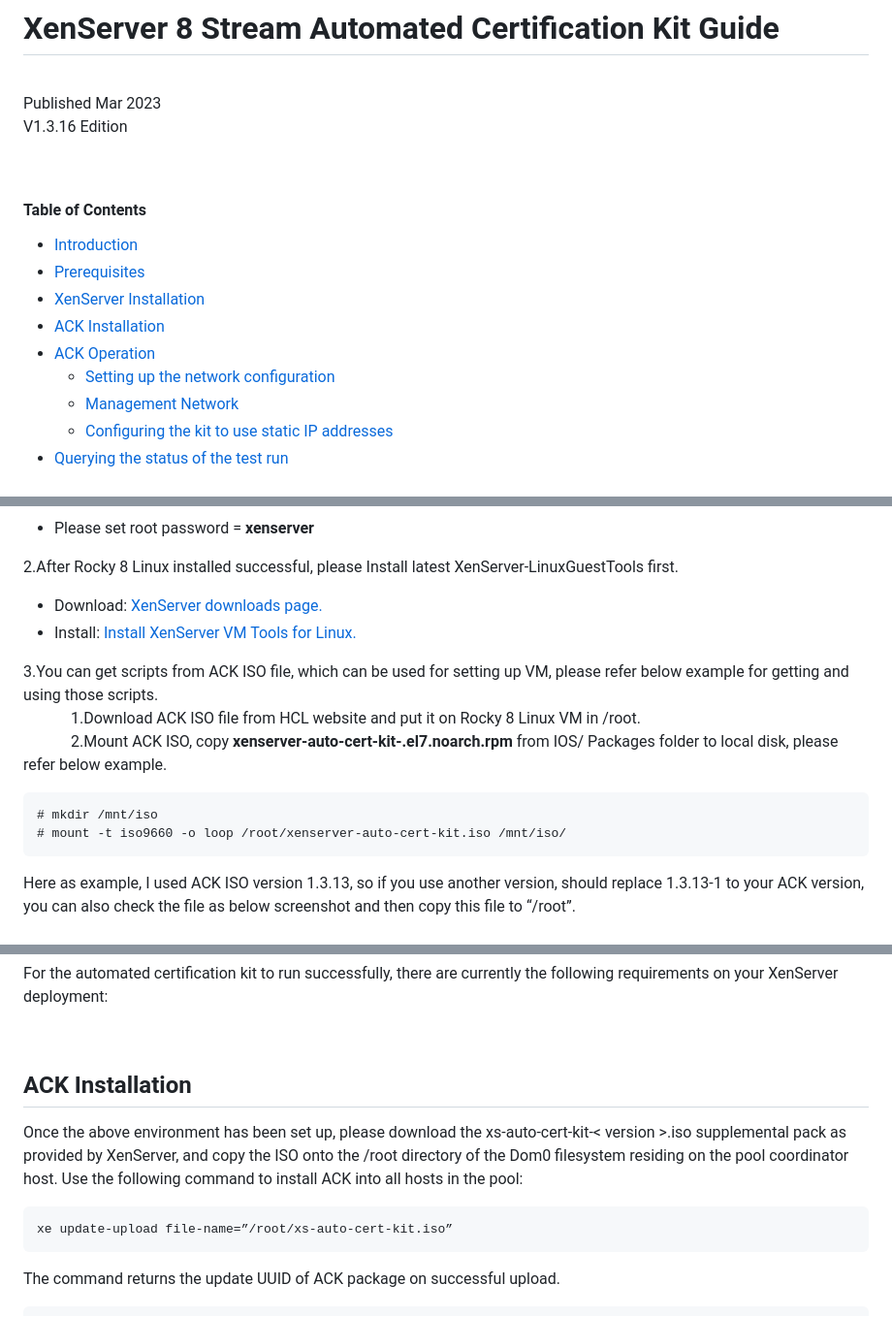
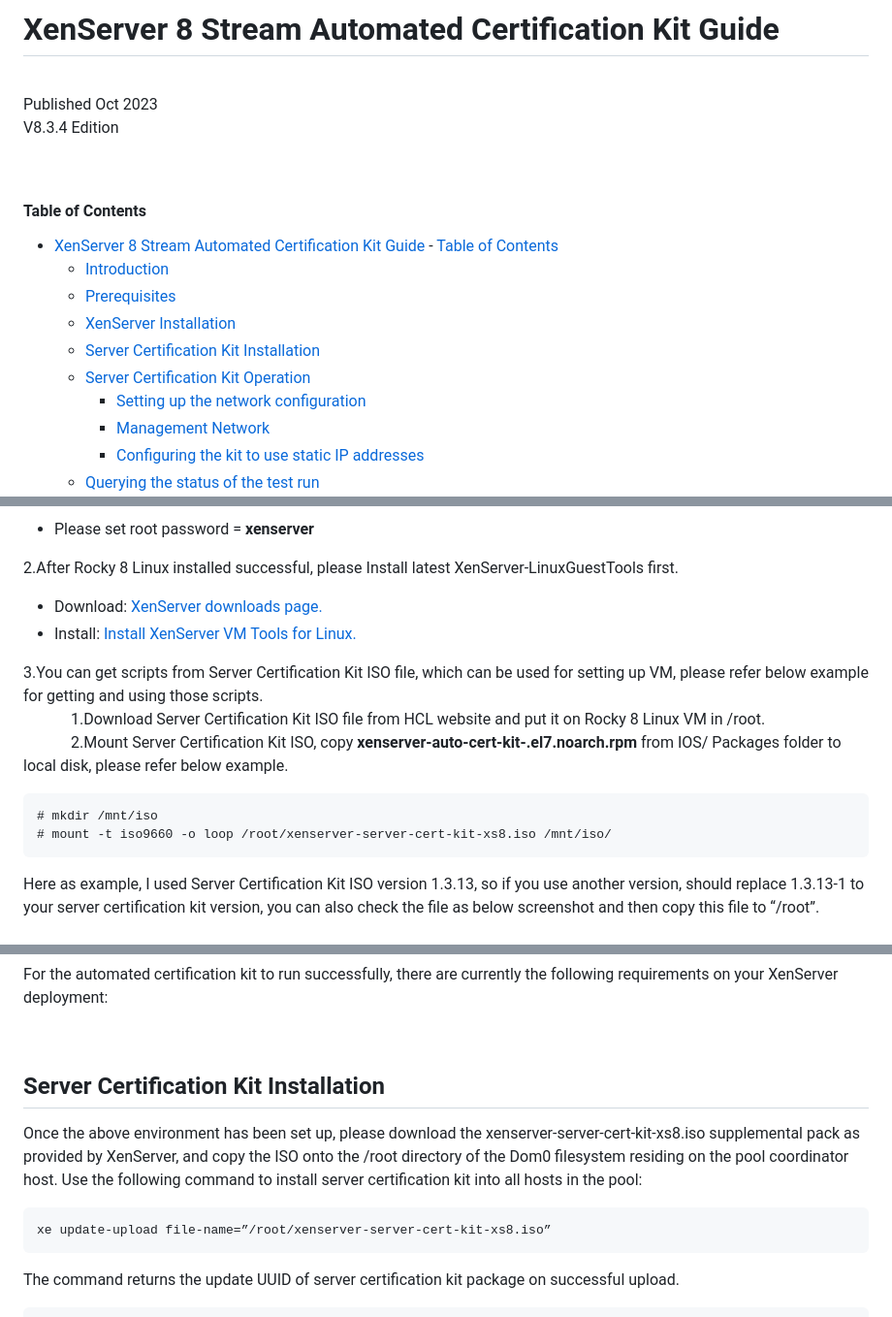
Before and after one commit to xenserver/auto-cert-kit, a Markdown page: docs/xenserver-automated-certification-kit-guide.md, 3 parts joined by grey strips. Shown at 97% size. Rendered like a GitHub page.

Commit message:
CP-44309 Update server certification kit guide to align with iso name change
Signed-off-by: Catherine Liu <catherine.liu@cloud.com>

````diff
--- a/docs/xenserver-automated-certification-kit-guide.md
+++ b/docs/xenserver-automated-certification-kit-guide.md
@@ -5,18 +5,20 @@
 <br>
 
 
-Published Mar 2023
-V1.3.16 Edition
+Published Oct 2023
+V8.3.4 Edition
 
 <br>
 
 #### Table of Contents
 
+- [XenServer 8 Stream Automated Certification Kit Guide](#xenserver-8-stream-automated-certification-kit-guide)
+      - [Table of Contents](#table-of-contents)
   - [Introduction](#introduction)
   - [Prerequisites](#prerequisites)
   - [XenServer Installation](#xenserver-installation)
-  - [ACK Installation](#ack-installation)
-  - [ACK Operation](#ack-operation)
+  - [Server Certification Kit Installation](#server-certification-kit-installation)
+  - [Server Certification Kit Operation](#server-certification-kit-operation)
     - [Setting up the network configuration](#setting-up-the-network-configuration)
     - [Management Network](#management-network)
     - [Configuring the kit to use static IP addresses](#configuring-the-kit-to-use-static-ip-addresses)
@@ -121,13 +123,13 @@ Then need to create a VM template, which will be used in the test for generating
 
-3.You can get scripts from ACK ISO file, which can be used for setting up VM, please refer below example for getting and using those scripts.
-&emsp;&emsp;&emsp;1.Download ACK ISO file from HCL website and put it on Rocky 8 Linux VM in /root.
-&emsp;&emsp;&emsp;2.Mount ACK ISO, copy  **xenserver-auto-cert-kit-<version>.el7.noarch.rpm** from IOS/ Packages folder to local disk, please refer below example.
+3.You can get scripts from Server Certification Kit ISO file, which can be used for setting up VM, please refer below example for getting and using those scripts.
+&emsp;&emsp;&emsp;1.Download Server Certification Kit ISO file from HCL website and put it on Rocky 8 Linux VM in /root.
+&emsp;&emsp;&emsp;2.Mount Server Certification Kit ISO, copy  **xenserver-auto-cert-kit-<version>.el7.noarch.rpm** from IOS/ Packages folder to local disk, please refer below example.
 
 ```
 # mkdir /mnt/iso
-# mount -t iso9660 -o loop /root/xenserver-auto-cert-kit.iso /mnt/iso/
+# mount -t iso9660 -o loop /root/xenserver-server-cert-kit-xs8.iso /mnt/iso/
 ```
-Here as example, I used ACK ISO version 1.3.13, so if you use another version, should replace 1.3.13-1 to your ACK version, you can also check the file as below screenshot and then copy this file to “/root”.
+Here as example, I used Server Certification Kit ISO version 1.3.13, so if you use another version, should replace 1.3.13-1 to your server certification kit version, you can also check the file as below screenshot and then copy this file to “/root”.
 &emsp;&emsp;&emsp;<img src=ack_img/ack14.png>
 
 ```
@@ -185,11 +187,11 @@ For the automated certification kit to run successfully, there are currently the
 
 <br>
 
-## ACK Installation
+## Server Certification Kit Installation
 
-Once the above environment has been set up, please download the xs-auto-cert-kit-< version >.iso supplemental pack as provided by XenServer, and copy the ISO onto the /root directory of the Dom0 filesystem residing on the pool coordinator host. Use the following command to install ACK into all hosts in the pool:
+Once the above environment has been set up, please download the xenserver-server-cert-kit-xs8.iso supplemental pack as provided by XenServer, and copy the ISO onto the /root directory of the Dom0 filesystem residing on the pool coordinator host. Use the following command to install server certification kit into all hosts in the pool:
 
-    xe update-upload file-name=”/root/xs-auto-cert-kit.iso”
+    xe update-upload file-name=”/root/xenserver-server-cert-kit-xs8.iso”
 
-The command returns the update UUID of ACK package on successful upload.
+The command returns the update UUID of server certification kit package on successful upload.
 
````
Also changed, not shown: other parts of docs/xenserver-automated-certification-kit-guide.md (+21 -21 lines).
